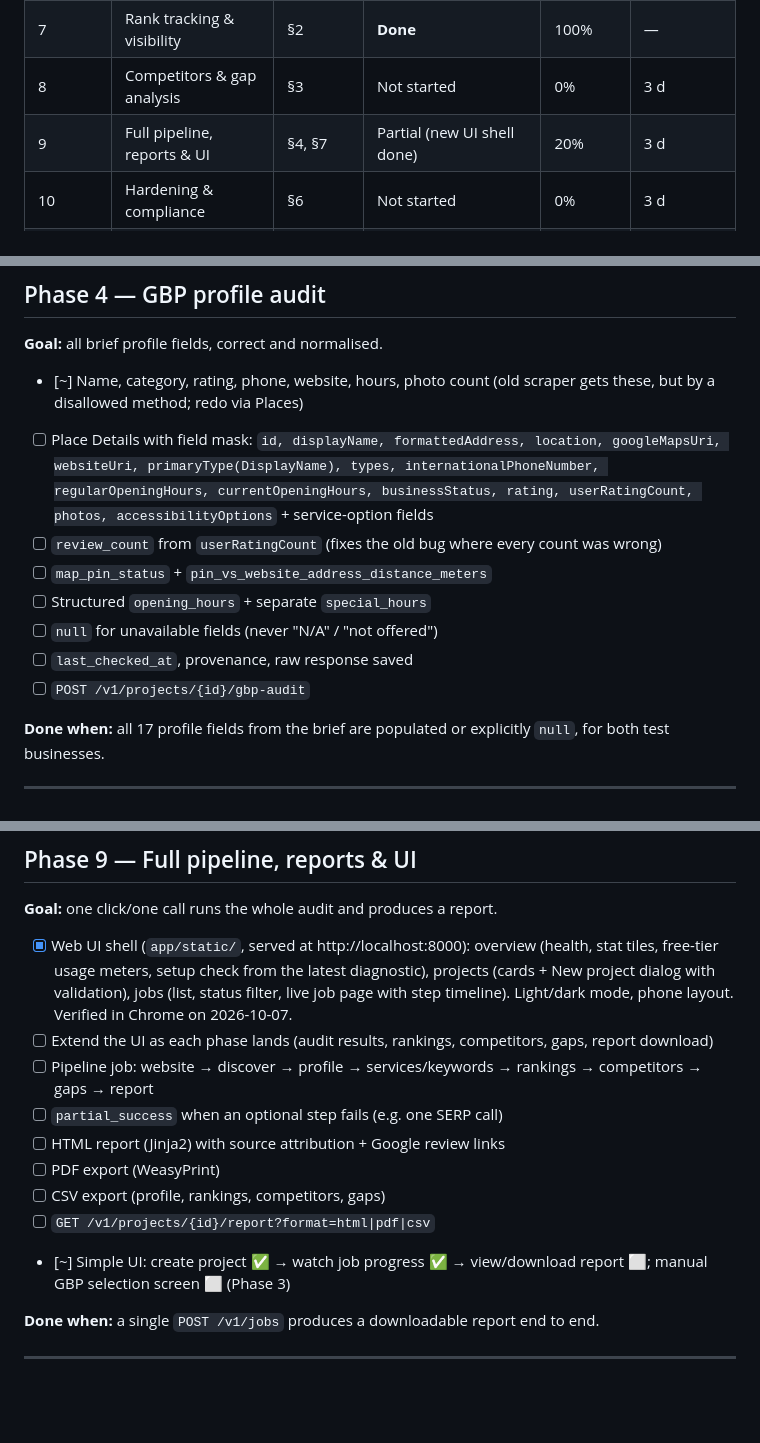
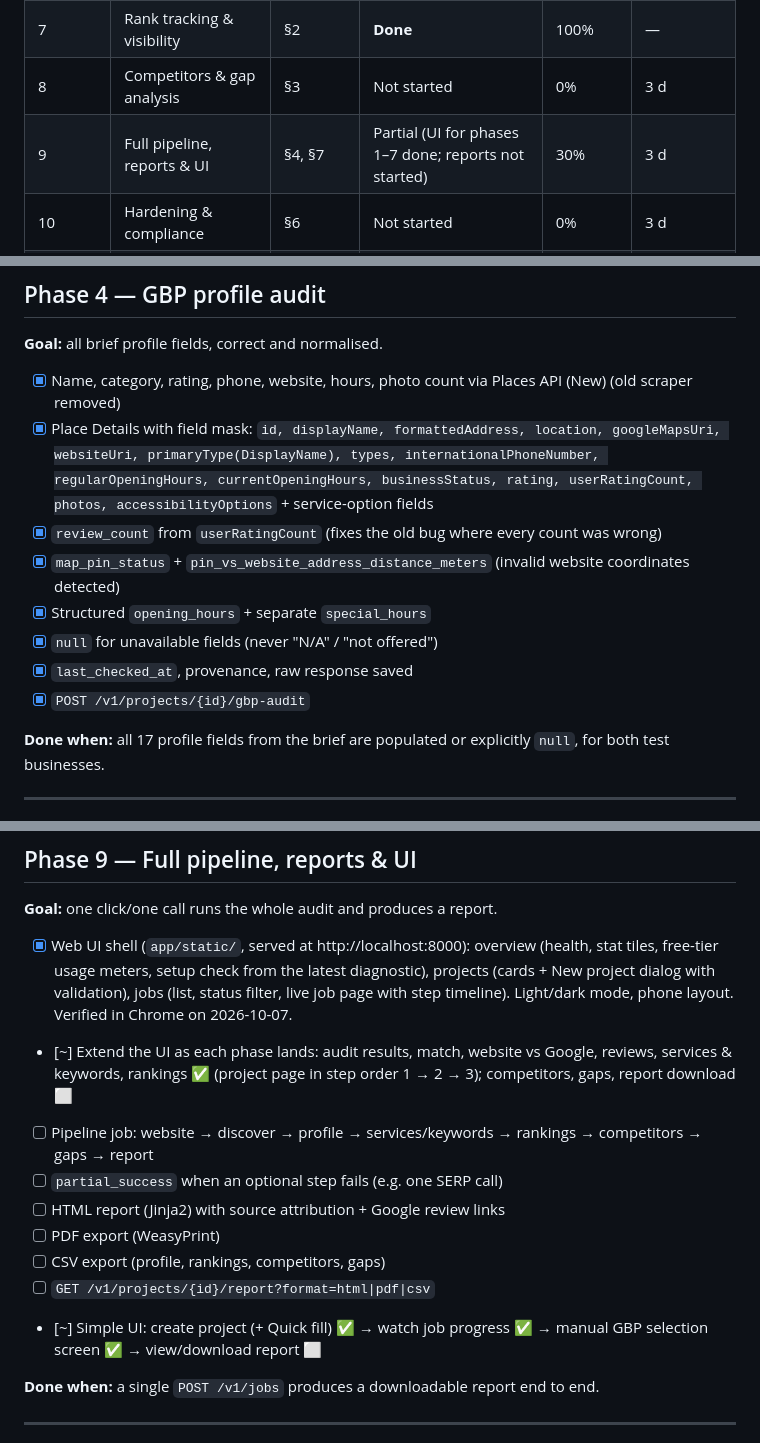
Before and after one commit to Gautam4424/Google-business-listing, a Markdown page: docs/ROADMAP.md, 3 parts joined by grey strips. GitHub-like rendering; blank space fills up the shorter version.

Commit message:
Roadmap: tick Phase 4 checklist, Phase 9 UI progress
Co-Authored-By: Claude Opus 5.5 <noreply@anthropic.com>

```diff
--- a/docs/ROADMAP.md
+++ b/docs/ROADMAP.md
@@ -26,7 +26,7 @@ Effort estimates are rough, for one developer working with Claude, in working da
 | 6 | Service list & keyword generator | Step 4, §2 | **Done** (competitor patterns come with Phase 8) | 100% | — |
 | 7 | Rank tracking & visibility | §2 | **Done** | 100% | — |
 | 8 | Competitors & gap analysis | §3 | Not started | 0% | 3 d |
-| 9 | Full pipeline, reports & UI | §4, §7 | Partial (new UI shell done) | 20% | 3 d |
+| 9 | Full pipeline, reports & UI | §4, §7 | Partial (UI for phases 1–7 done; reports not started) | 30% | 3 d |
 | 10 | Hardening & compliance | §6 | Not started | 0% | 3 d |
 | **v1 total (0–10)** | | | | **≈ 80%** | **≈ 9 d left (~2 weeks)** |
 | 11 | Advanced features (brief "phase two") | §7 | Not started | 0% | 10–15 d |
@@ -122,14 +122,14 @@ Effort estimates are rough, for one developer working with Claude, in working da
 
 **Goal:** all brief profile fields, correct and normalised.
 
-- [~] Name, category, rating, phone, website, hours, photo count (old scraper gets these, but by a disallowed method; redo via Places)
-- [ ] Place Details with field mask: `id, displayName, formattedAddress, location, googleMapsUri, websiteUri, primaryType(DisplayName), types, internationalPhoneNumber, regularOpeningHours, currentOpeningHours, businessStatus, rating, userRatingCount, photos, accessibilityOptions` + service-option fields
-- [ ] `review_count` from `userRatingCount` (fixes the old bug where every count was wrong)
-- [ ] `map_pin_status` + `pin_vs_website_address_distance_meters`
-- [ ] Structured `opening_hours` + separate `special_hours`
-- [ ] `null` for unavailable fields (never "N/A" / "not offered")
-- [ ] `last_checked_at`, provenance, raw response saved
-- [ ] `POST /v1/projects/{id}/gbp-audit`
+- [x] Name, category, rating, phone, website, hours, photo count via Places API (New) (old scraper removed)
+- [x] Place Details with field mask: `id, displayName, formattedAddress, location, googleMapsUri, websiteUri, primaryType(DisplayName), types, internationalPhoneNumber, regularOpeningHours, currentOpeningHours, businessStatus, rating, userRatingCount, photos, accessibilityOptions` + service-option fields
+- [x] `review_count` from `userRatingCount` (fixes the old bug where every count was wrong)
+- [x] `map_pin_status` + `pin_vs_website_address_distance_meters` (invalid website coordinates detected)
+- [x] Structured `opening_hours` + separate `special_hours`
+- [x] `null` for unavailable fields (never "N/A" / "not offered")
+- [x] `last_checked_at`, provenance, raw response saved
+- [x] `POST /v1/projects/{id}/gbp-audit`
 
 **Done when:** all 17 profile fields from the brief are populated or explicitly `null`, for both test businesses.
 
@@ -220,14 +220,14 @@ Effort estimates are rough, for one developer working with Claude, in working da
 **Goal:** one click/one call runs the whole audit and produces a report.
 
 - [x] Web UI shell (`app/static/`, served at http://localhost:8000): overview (health, stat tiles, free-tier usage meters, setup check from the latest diagnostic), projects (cards + New project dialog with validation), jobs (list, status filter, live job page with step timeline). Light/dark mode, phone layout. Verified in Chrome on 2026-10-07.
-- [ ] Extend the UI as each phase lands (audit results, rankings, competitors, gaps, report download)
+- [~] Extend the UI as each phase lands: audit results, match, website vs Google, reviews, services & keywords, rankings ✅ (project page in step order 1 → 2 → 3); competitors, gaps, report download ⬜
 - [ ] Pipeline job: website → discover → profile → services/keywords → rankings → competitors → gaps → report
 - [ ] `partial_success` when an optional step fails (e.g. one SERP call)
 - [ ] HTML report (Jinja2) with source attribution + Google review links
 - [ ] PDF export (WeasyPrint)
 - [ ] CSV export (profile, rankings, competitors, gaps)
 - [ ] `GET /v1/projects/{id}/report?format=html|pdf|csv`
-- [~] Simple UI: create project ✅ → watch job progress ✅ → view/download report ⬜; manual GBP selection screen ⬜ (Phase 3)
+- [~] Simple UI: create project (+ Quick fill) ✅ → watch job progress ✅ → manual GBP selection screen ✅ → view/download report ⬜
 
 **Done when:** a single `POST /v1/jobs` produces a downloadable report end to end.
 
```
Also changed, not shown: other parts of docs/ROADMAP.md (+1 -1 lines).
